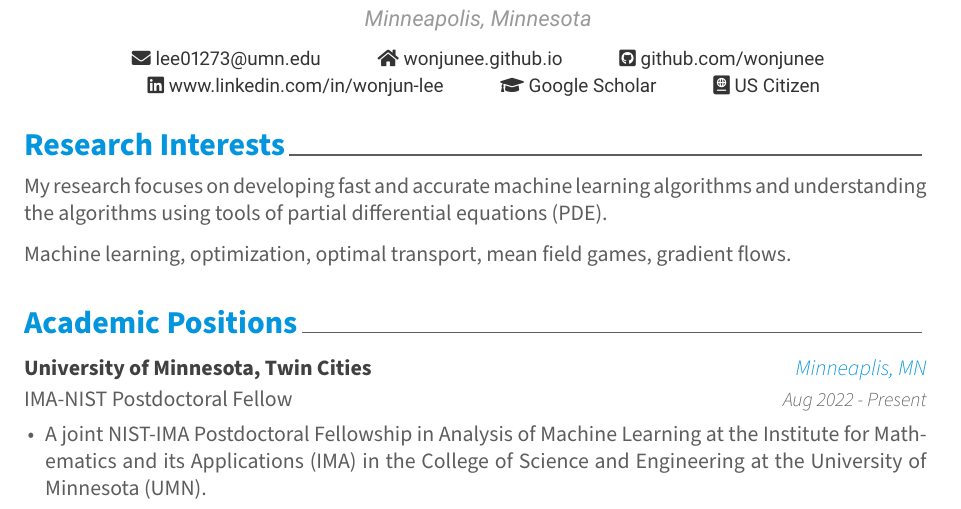
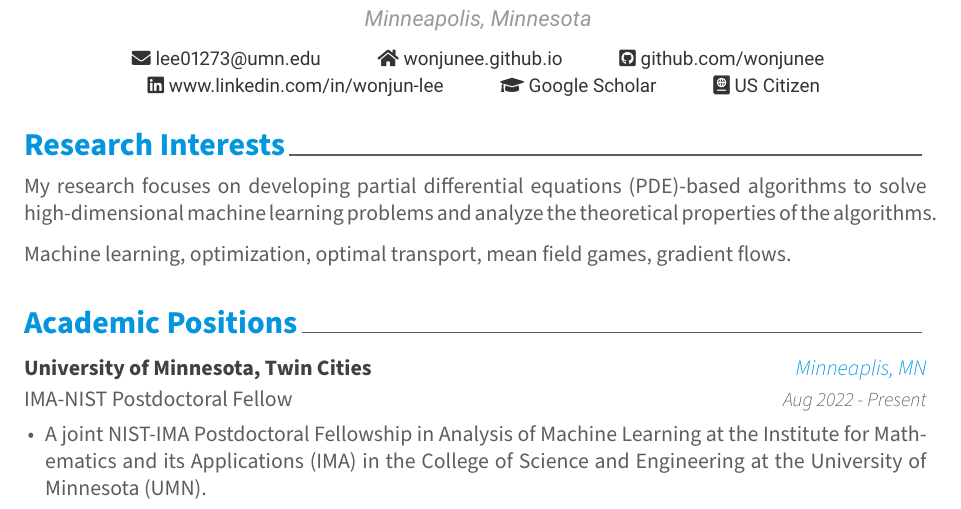
Before and after one commit to wonjunee/CV_latex, a LaTeX CV (resume.tex, which reads cv/summary.tex): part of page 1 of 3, cut so that both start at the same text. Compiled offline with XeLaTeX.

Commit message:
summary updated

```diff
--- a/cv/summary.tex
+++ b/cv/summary.tex
@@ -12,7 +12,7 @@
 %---------------------------------------------------------
 % My research focuses on developing fast and accurate algorithms for  optimal transport and the implementations to solve PDEs and real-world problems arising in image processing and machine learning.
 
-My research focuses on developing fast and accurate machine learning algorithms and understanding the algorithms using tools of partial differential equations (PDE).
+My research focuses on developing partial differential equations (PDE)-based algorithms to solve high-dimensional machine learning problems and analyze the theoretical properties of the algorithms.
 
 Machine learning, optimization, optimal transport, mean field games, gradient flows.
 
```
Also changed, not shown: resume.pdf, 3 other files.
